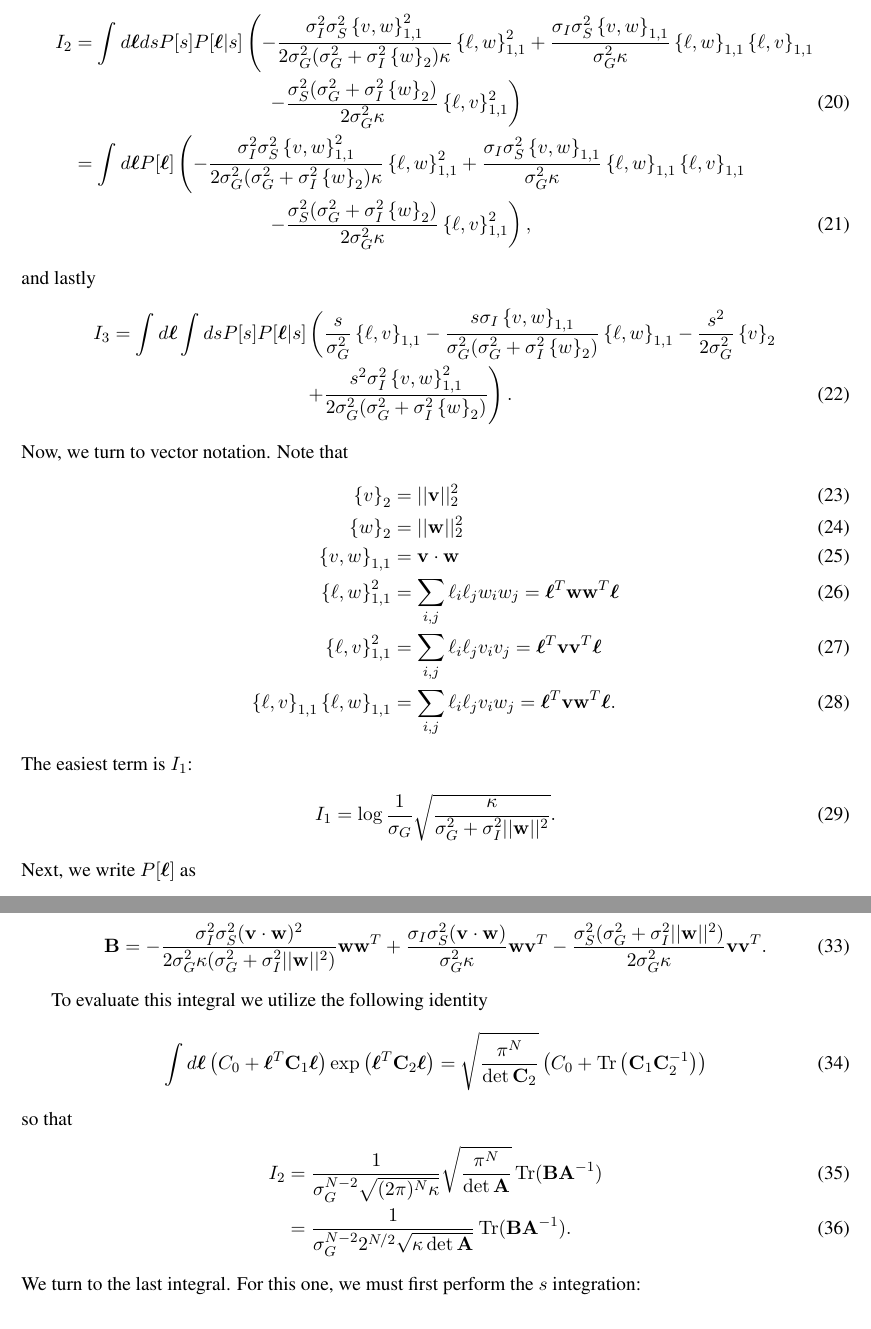
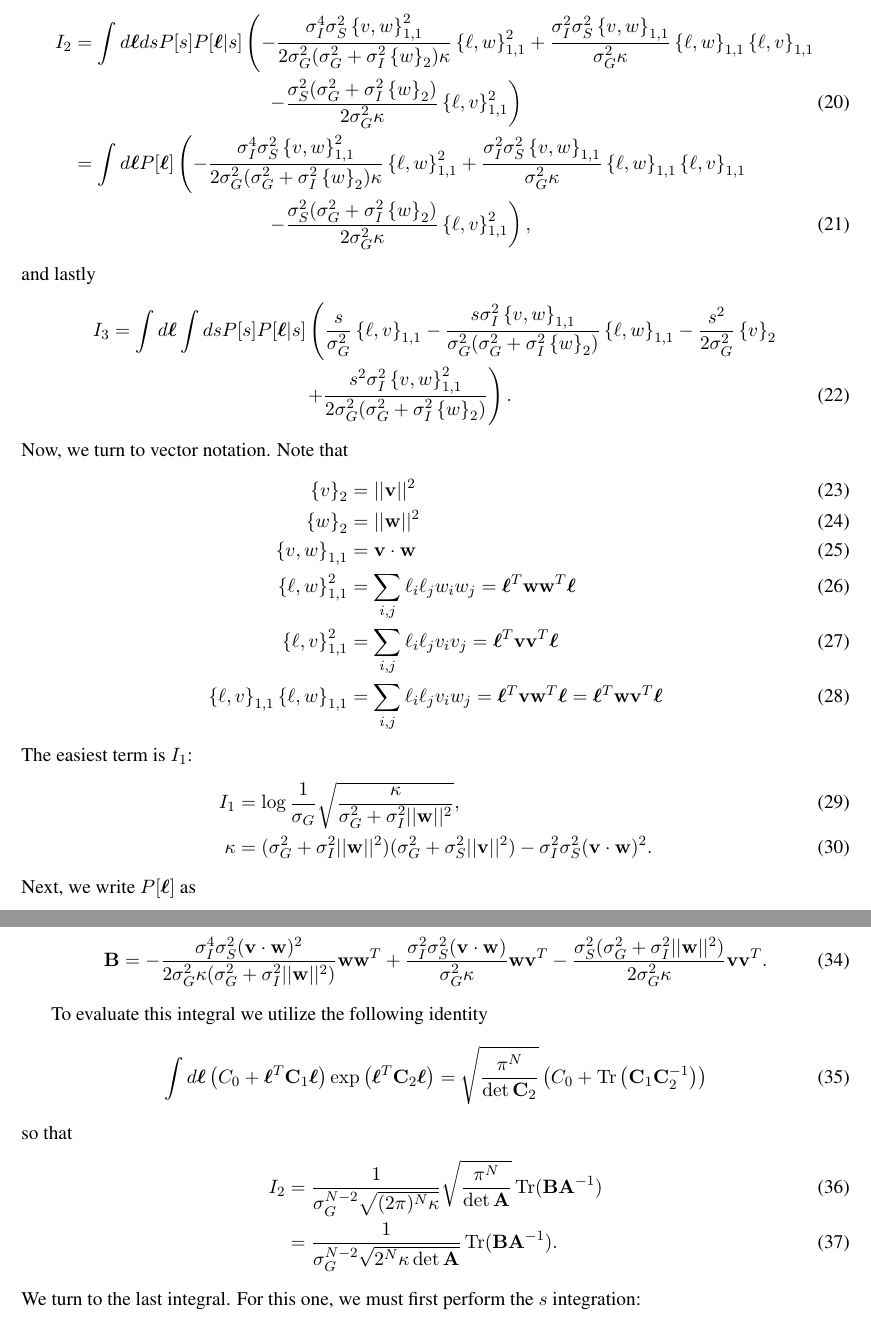
Before and after one commit to pssachdeva/neuronoise, a LaTeX document (nd_writeup/nd_writeup.tex): two parts of pages 3 and 4 of 5, joined at a grey line, cut so that both start at the same text. Compiled offline with pdfLaTeX.

Commit message:
calculations are correct up to I3

```diff
--- a/nd_writeup/nd_writeup.tex
+++ b/nd_writeup/nd_writeup.tex
@@ -87,28 +87,29 @@ where
 	I_1 &= \int d\boldsymbol{\ell} ds P[s] P[\boldsymbol{\ell}|s] \log \frac{1}{\sigma_G} \sqrt{\frac{\kappa}{\sigma_G^2 + \sigma_I^2 \left\{w\right\}_2}} = \log \frac{1}{\sigma_G} \sqrt{\frac{\kappa}{\sigma_G^2 + \sigma_I^2 \left\{w\right\}_2}},
 \end{align}
 \begin{align}
-	I_2 &= \int d\boldsymbol{\ell} ds P[s] P[\boldsymbol{\ell}|s] \left(-\frac{\sigma_I^2 \sigma_S^2 \left\{v,w\right\}_{1,1}^2}{2 \sigma_G^2(\sigma_G^2 + \sigma_I^2 \left\{w\right\}_2) \kappa} \left\{\ell, w\right\}_{1,1}^2 + \frac{\sigma_I \sigma_S^2\left\{v,w\right\}_{1,1}}{\sigma_G^2\kappa} \left\{\ell, w\right\}_{1,1} \left\{\ell, v\right\}_{1,1}\right. \notag \\
+	I_2 &= \int d\boldsymbol{\ell} ds P[s] P[\boldsymbol{\ell}|s] \left(-\frac{\sigma_I^4 \sigma_S^2 \left\{v,w\right\}_{1,1}^2}{2 \sigma_G^2(\sigma_G^2 + \sigma_I^2 \left\{w\right\}_2) \kappa} \left\{\ell, w\right\}_{1,1}^2 + \frac{\sigma_I^2 \sigma_S^2\left\{v,w\right\}_{1,1}}{\sigma_G^2\kappa} \left\{\ell, w\right\}_{1,1} \left\{\ell, v\right\}_{1,1}\right. \notag \\
 	&\left. \qquad \qquad \qquad \qquad \qquad  -\frac{\sigma_S^2 (\sigma_G^2 + \sigma_I^2 \left\{w\right\}_2)}{2 \sigma_G^2 \kappa} \left\{\ell, v\right\}_{1,1}^2 \right) \\
-	&= \int d\boldsymbol{\ell} P[\boldsymbol{\ell}] \left(-\frac{\sigma_I^2 \sigma_S^2 \left\{v,w\right\}_{1,1}^2}{2 \sigma_G^2(\sigma_G^2 + \sigma_I^2 \left\{w\right\}_2) \kappa} \left\{\ell, w\right\}_{1,1}^2 + \frac{\sigma_I \sigma_S^2\left\{v,w\right\}_{1,1}}{\sigma_G^2\kappa} \left\{\ell, w\right\}_{1,1} \left\{\ell, v\right\}_{1,1}\right. \notag \\
+	&= \int d\boldsymbol{\ell} P[\boldsymbol{\ell}] \left(-\frac{\sigma_I^4 \sigma_S^2 \left\{v,w\right\}_{1,1}^2}{2 \sigma_G^2(\sigma_G^2 + \sigma_I^2 \left\{w\right\}_2) \kappa} \left\{\ell, w\right\}_{1,1}^2 + \frac{\sigma_I^2 \sigma_S^2\left\{v,w\right\}_{1,1}}{\sigma_G^2\kappa} \left\{\ell, w\right\}_{1,1} \left\{\ell, v\right\}_{1,1}\right. \notag \\
 	&\left. \qquad \qquad \qquad \qquad \qquad  -\frac{\sigma_S^2 (\sigma_G^2 + \sigma_I^2 \left\{w\right\}_2)}{2 \sigma_G^2 \kappa} \left\{\ell, v\right\}_{1,1}^2 \right),
 \end{align}
 and lastly
 \begin{align}
-	I_3 &= \int d\boldsymbol{\ell} \int ds P[s] P[\boldsymbol{\ell}|s] \left(\frac{s}{\sigma_G^2} \left\{\ell, v\right\}_{1,1} - \frac{s \sigma_I \left\{v,w\right\}_{1,1}}{\sigma_G^2 (\sigma_G^2 + \sigma_I^2 \left\{w\right\}_2)}\left\{\ell, w\right\}_{1,1} - \frac{s^2}{2\sigma_G^2} \left\{v\right\}_2 \right. \notag \\
+	I_3 &= \int d\boldsymbol{\ell} \int ds P[s] P[\boldsymbol{\ell}|s] \left(\frac{s}{\sigma_G^2} \left\{\ell, v\right\}_{1,1} - \frac{s \sigma_I^2 \left\{v,w\right\}_{1,1}}{\sigma_G^2 (\sigma_G^2 + \sigma_I^2 \left\{w\right\}_2)}\left\{\ell, w\right\}_{1,1} - \frac{s^2}{2\sigma_G^2} \left\{v\right\}_2 \right. \notag \\
 	&\qquad  \qquad \qquad \qquad \qquad \left. + \frac{s^2 \sigma_I^2 \left\{v,w\right\}_{1,1}^2}{2\sigma_G^2 (\sigma_G^2 + \sigma_I^2 \left\{w\right\}_2)}\right).
 \end{align}
 Now, we turn to vector notation. Note that
 \begin{align}
-\left\{v\right\}_2 &= ||\mathbf{v}||^2_2 \\
-\left\{w\right\}_2 &= ||\mathbf{w}||^2_2 \\
+\left\{v\right\}_2 &= ||\mathbf{v}||^2 \\
+\left\{w\right\}_2 &= ||\mathbf{w}||^2 \\
 \left\{v,w\right\}_{1,1} &= \mathbf{v}\cdot \mathbf{w}\\
 \left\{\ell, w\right\}_{1,1}^2 &= \sum_{i,j} \ell_i \ell_j w_i w_j = \boldsymbol{\ell}^T \mathbf{ww}^T \boldsymbol{\ell} \\
 \left\{\ell, v\right\}_{1,1}^2 &= \sum_{i,j} \ell_i \ell_j  v_i v_j = \boldsymbol{\ell}^T \mathbf{vv}^T \boldsymbol{\ell} \\
-\left\{\ell, v\right\}_{1,1} \left\{\ell,w\right\}_{1,1}&= \sum_{i,j} \ell_i \ell_j v_i w_j= \boldsymbol{\ell}^T \mathbf{vw}^T \boldsymbol{\ell}.
+\left\{\ell, v\right\}_{1,1} \left\{\ell,w\right\}_{1,1}&= \sum_{i,j} \ell_i \ell_j v_i w_j= \boldsymbol{\ell}^T \mathbf{vw}^T \boldsymbol{\ell} = \boldsymbol{\ell}^T \mathbf{w}\mathbf{v}^T \boldsymbol{\ell}
 \end{align}
 The easiest term is $I_1$:
 \begin{align}
-	I_1 &= \log \frac{1}{\sigma_G} \sqrt{\frac{\kappa}{\sigma_G^2 + \sigma_I^2 ||\mathbf{w}||^2}}.
+	I_1 &= \log \frac{1}{\sigma_G} \sqrt{\frac{\kappa}{\sigma_G^2 + \sigma_I^2 ||\mathbf{w}||^2}},\\
+	\kappa &= (\sigma_G^2 + \sigma_I^2 ||\mathbf{w}||^2)(\sigma_G^2 + \sigma_S^2 ||\mathbf{v}||^2) - \sigma_I^2 \sigma_S^2 (\mathbf{v}\cdot\mathbf{w})^2.
 \end{align}
 Next, we write $P[\boldsymbol{\ell}]$ as
 \begin{align}
@@ -124,7 +125,7 @@ Thus, we can write $I_2$ as
 \end{align}
 where
 \begin{align}
-	\mathbf{B} &= - \frac{\sigma_I^2 \sigma_S^2 (\mathbf{v}\cdot \mathbf{w})^2}{2 \sigma_G^2 \kappa(\sigma_G^2 + \sigma_I^2 ||\mathbf{w}||^2)} \mathbf{ww}^T+ \frac{\sigma_I \sigma_S^2 (\mathbf{v}\cdot \mathbf{w})}{\sigma_G^2 \kappa} \mathbf{wv}^T - \frac{\sigma_S^2(\sigma_G^2 + \sigma_I^2 ||\mathbf{w}||^2)}{2 \sigma_G^2 \kappa} \mathbf{vv}^T.
+	\mathbf{B} &= - \frac{\sigma_I^4 \sigma_S^2 (\mathbf{v}\cdot \mathbf{w})^2}{2 \sigma_G^2 \kappa(\sigma_G^2 + \sigma_I^2 ||\mathbf{w}||^2)} \mathbf{ww}^T+ \frac{\sigma_I^2 \sigma_S^2 (\mathbf{v}\cdot \mathbf{w})}{\sigma_G^2 \kappa} \mathbf{wv}^T - \frac{\sigma_S^2(\sigma_G^2 + \sigma_I^2 ||\mathbf{w}||^2)}{2 \sigma_G^2 \kappa} \mathbf{vv}^T.
 \end{align}
 
 To evaluate this integral we utilize the following identity
@@ -134,7 +135,7 @@ To evaluate this integral we utilize the following identity
 so that
 \begin{align}
 	I_2 &= \frac{1}{\sigma_G^{N-2}\sqrt{(2\pi)^N \kappa}} \sqrt{\frac{\pi^N}{\det \mathbf{A}}} \Tr(\mathbf{B} \mathbf{A}^{-1}) \\
-	&= \frac{1}{\sigma_G^{N-2} 2^{N/2} \sqrt{\kappa \det \mathbf{A}}}\Tr(\mathbf{B} \mathbf{A}^{-1}).
+	&= \frac{1}{\sigma_G^{N-2} \sqrt{2^N \kappa \det \mathbf{A}}}\Tr(\mathbf{B} \mathbf{A}^{-1}).
 \end{align}
 We turn to the last integral. For this one, we must first perform the $s$ integration:
 \begin{align}
```
Also changed, not shown: nd_writeup/nd_writeup.tex (2 more changed lines), 1 other file.
